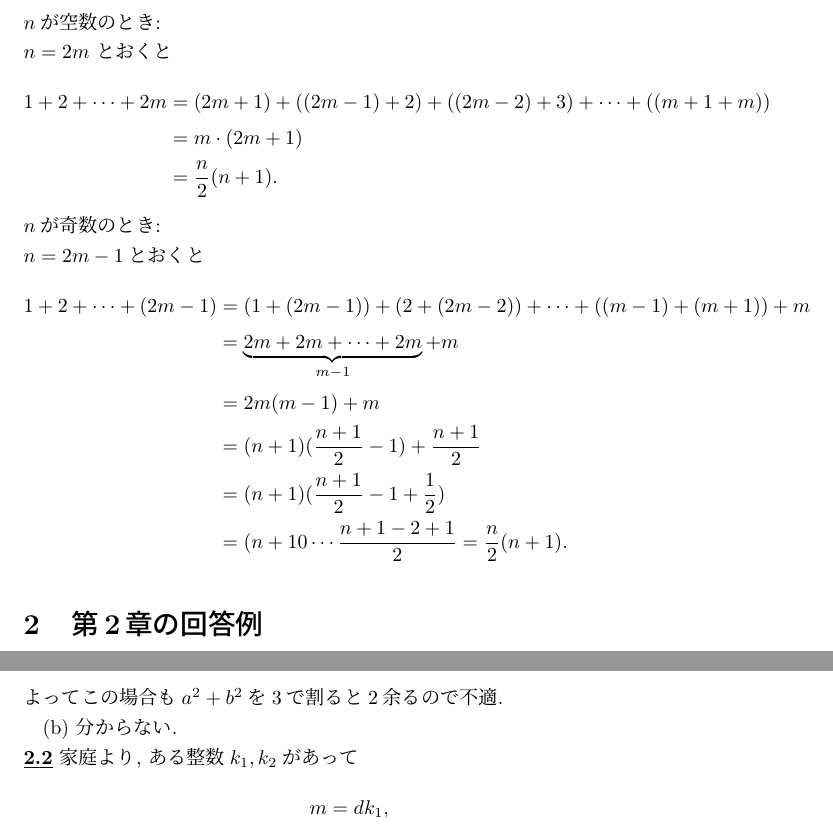
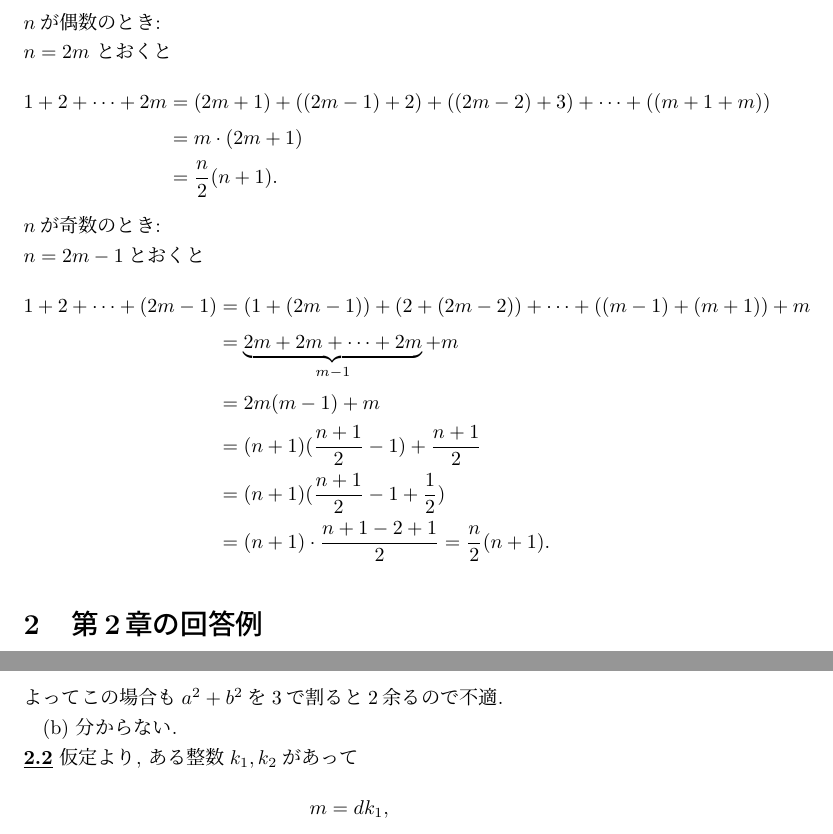
Before and after one commit to yassu/friendly-number-theory, a LaTeX document (mathnote/ex.tex): two parts of pages 3 and 4 of 4, joined at a grey line, cut so that both start at the same text. Compiled offline with pLaTeX and dvipdfmx; a LaTeX package or settings file that is missing is left out.

Commit message:
fix typo

```diff
--- a/mathnote/ex.tex
+++ b/mathnote/ex.tex
@@ -118,7 +118,7 @@ $N^2 - 4$の形の素数は5に限る.
 
 \cnt{1.5} % {{{
 
-\noindent $n$が空数のとき: \\
+\noindent $n$が偶数のとき: \\
 $n = 2m$ とおくと
 \begin{align*}
 1 + 2 + \cdots + 2m
@@ -136,7 +136,7 @@ $n = 2m - 1$とおくと
   &= 2m(m-1) + m \\
   &= (n+1)(\frac{n+1}{2} - 1) + \frac{n+1}{2} \\
   &= (n+1)(\frac{n+1}{2} - 1 + \frac{1}{2}) \\
-  &= (n+10 \cdots \frac{n+1 - 2 + 1}{2} = \frac{n}{2}(n+1).
+  &= (n+1) \cdot \frac{n+1 - 2 + 1}{2} = \frac{n}{2}(n+1).
 \end{align*}
 
 % }}}
@@ -189,7 +189,7 @@ a^2 + b^2
 % }}}
 
 \cnt{2.2} % {{{
-家庭より, ある整数$k_1, k_2$があって
+仮定より, ある整数$k_1, k_2$があって
 \begin{align*}
   m &= dk_1, \\
   n &= dk_2
```
Also changed, not shown: mathnote/ex.pdf.
